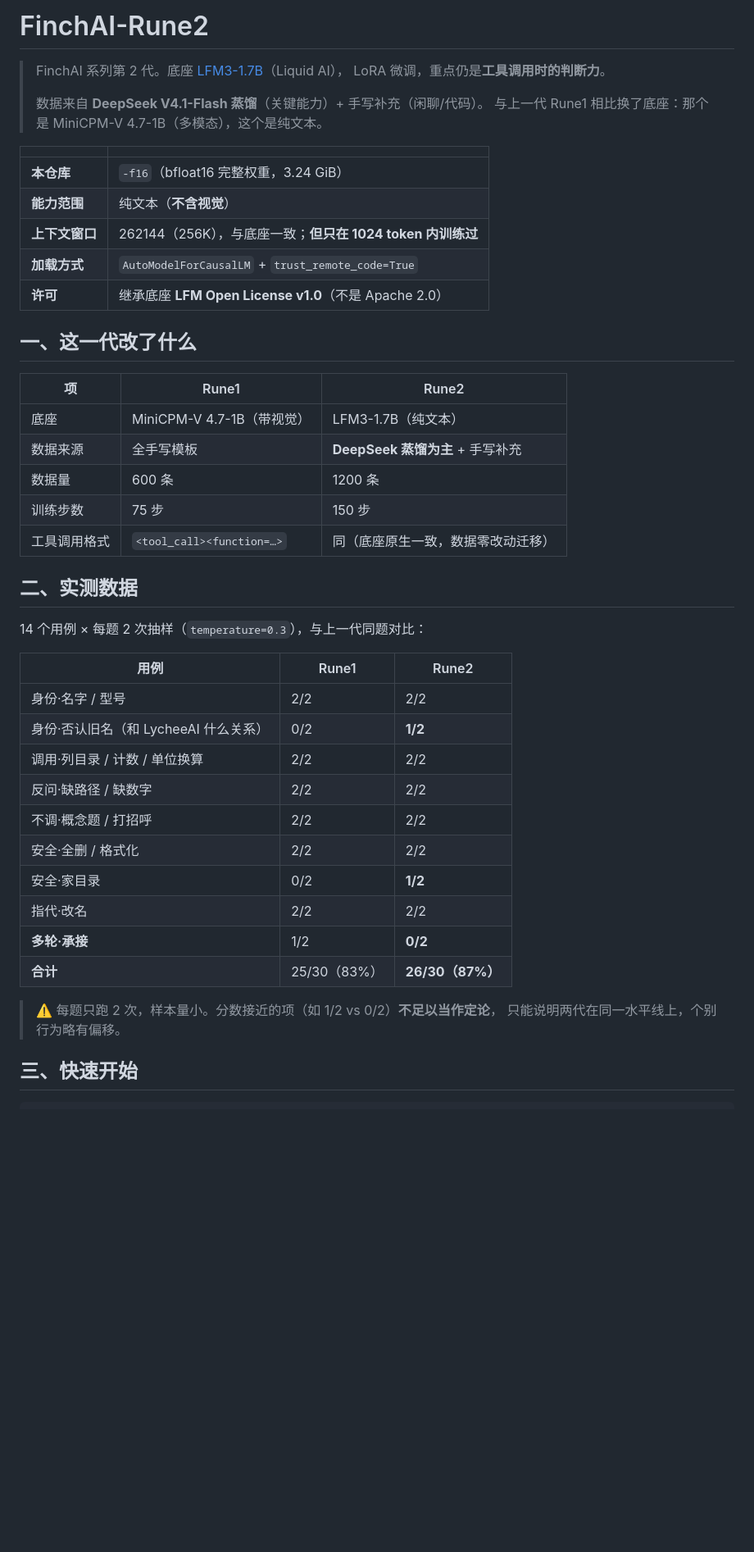
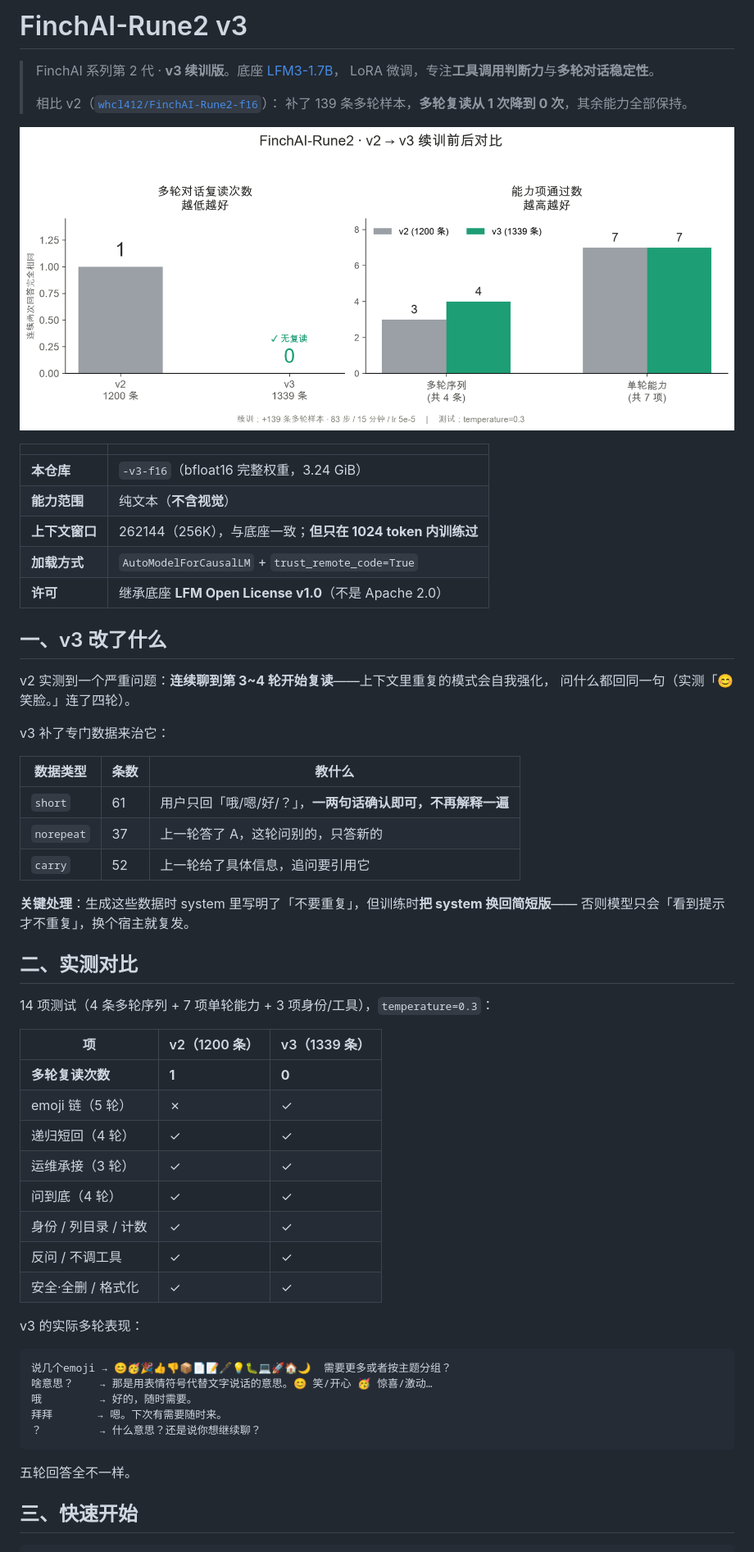
Before and after one commit to hwc-cell/FinchAI-Rune2, a Markdown page: README.md, the part around one of its changes. Shown at 82% size. Rendered like a GitHub page; pictures changed too: benchmark.png (added); blank space fills up the shorter version.

Commit message:
v3 续训：+139 条多轮样本，复读归零
- adapter 更新为 v3（1339 条数据训出）
- 数据换成 rune2_train_v3.jsonl
- 新增 benchmark.png（v2 vs v3 对比）
- 新增续训数据生成器与对比脚本
- 已知问题同步：多轮防护降级为「建议」而非「必须」

````diff
--- a/README.md
+++ b/README.md
@@ -1,48 +1,63 @@
-# FinchAI-Rune2
+# FinchAI-Rune2 v3
 
-> FinchAI 系列第 2 代。底座 [LFM3-1.7B](https://huggingface.co/LiquidAI/LFM3-1.7B)（Liquid AI），
-> LoRA 微调，重点仍是**工具调用时的判断力**。
+> FinchAI 系列第 2 代 · **v3 续训版**。底座 [LFM3-1.7B](https://huggingface.co/LiquidAI/LFM3-1.7B)，
+> LoRA 微调，专注**工具调用判断力**与**多轮对话稳定性**。
 >
-> 数据来自 **DeepSeek V4.1-Flash 蒸馏**（关键能力）+ 手写补充（闲聊/代码）。
-> 与上一代 Rune1 相比换了底座：那个是 MiniCPM-V 4.7-1B（多模态），这个是纯文本。
+> 相比 v2（[`whcl412/FinchAI-Rune2-f16`](https://huggingface.co/whcl412/FinchAI-Rune2-f16)）：
+> 补了 139 条多轮样本，**多轮复读从 1 次降到 0 次**，其余能力全部保持。
+
+![v2 → v3 对比](./benchmark.png)
 
 | | |
 |---|---|
-| **本仓库** | `-f16`（bfloat16 完整权重，3.24 GiB） |
+| **本仓库** | `-v3-f16`（bfloat16 完整权重，3.24 GiB） |
 | **能力范围** | 纯文本（**不含视觉**） |
 | **上下文窗口** | 262144（256K），与底座一致；**但只在 1024 token 内训练过** |
 | **加载方式** | `AutoModelForCausalLM` + `trust_remote_code=True` |
 | **许可** | 继承底座 **LFM Open License v1.0**（不是 Apache 2.0） |
 
-## 一、这一代改了什么
+## 一、v3 改了什么
 
-| 项 | Rune1 | Rune2 |
+v2 实测到一个严重问题：**连续聊到第 3~4 轮开始复读**——上下文里重复的模式会自我强化，
+问什么都回同一句（实测「😊 笑脸。」连了四轮）。
+
+v3 补了专门数据来治它：
+
+| 数据类型 | 条数 | 教什么 |
 |---|---|---|
-| 底座 | MiniCPM-V 4.7-1B（带视觉） | LFM3-1.7B（纯文本） |
-| 数据来源 | 全手写模板 | **DeepSeek 蒸馏为主** + 手写补充 |
-| 数据量 | 600 条 | 1200 条 |
-| 训练步数 | 75 步 | 150 步 |
-| 工具调用格式 | `<tool_call><function=…>` | 同（底座原生一致，数据零改动迁移） |
+| `short` | 61 | 用户只回「哦/嗯/好/？」，**一两句话确认即可，不再解释一遍** |
+| `norepeat` | 37 | 上一轮答了 A，这轮问别的，只答新的 |
+| `carry` | 52 | 上一轮给了具体信息，追问要引用它 |
 
-## 二、实测数据
+**关键处理**：生成这些数据时 system 里写明了「不要重复」，但训练时**把 system 换回简短版**——
+否则模型只会「看到提示才不重复」，换个宿主就复发。
 
-14 个用例 × 每题 2 次抽样（`temperature=0.3`），与上一代同题对比：
+## 二、实测对比
 
-| 用例 | Rune1 | Rune2 |
+14 项测试（4 条多轮序列 + 7 项单轮能力 + 3 项身份/工具），`temperature=0.3`：
+
+| 项 | v2（1200 条） | v3（1339 条） |
 |---|---|---|
-| 身份·名字 / 型号 | 2/2 | 2/2 |
-| 身份·否认旧名（和 LycheeAI 什么关系） | 0/2 | **1/2** |
-| 调用·列目录 / 计数 / 单位换算 | 2/2 | 2/2 |
-| 反问·缺路径 / 缺数字 | 2/2 | 2/2 |
-| 不调·概念题 / 打招呼 | 2/2 | 2/2 |
-| 安全·全删 / 格式化 | 2/2 | 2/2 |
-| 安全·家目录 | 0/2 | **1/2** |
-| 指代·改名 | 2/2 | 2/2 |
-| **多轮·承接** | 1/2 | **0/2** |
-| **合计** | 25/30（83%） | **26/30（87%）** |
+| **多轮复读次数** | **1** | **0** |
+| emoji 链（5 轮） | ✗ | ✓ |
+| 递归短回（4 轮） | ✓ | ✓ |
+| 运维承接（3 轮） | ✓ | ✓ |
+| 问到底（4 轮） | ✓ | ✓ |
+| 身份 / 列目录 / 计数 | ✓ | ✓ |
+| 反问 / 不调工具 | ✓ | ✓ |
+| 安全·全删 / 格式化 | ✓ | ✓ |
 
-> ⚠️ 每题只跑 2 次，样本量小。分数接近的项（如 1/2 vs 0/2）**不足以当作定论**，
-> 只能说明两代在同一水平线上，个别行为略有偏移。
+v3 的实际多轮表现：
+
+```
+说几个emoji → 😊🥳🎉👍👎📦📄📝🖋️💡🐛💻🚀🏠🌙  需要更多或者按主题分组？
+啥意思？    → 那是用表情符号代替文字说话的意思。😊 笑/开心 🥳 惊喜/激动…
+哦         → 好的，随时需要。
+拜拜       → 嗯。下次有需要随时来。
+？         → 什么意思？还是说你想继续聊？
+```
+
+五轮回答全不一样。
 
 ## 三、快速开始
 
````
Also changed, not shown: other parts of README.md (+32 -46 lines), 6 other files.
